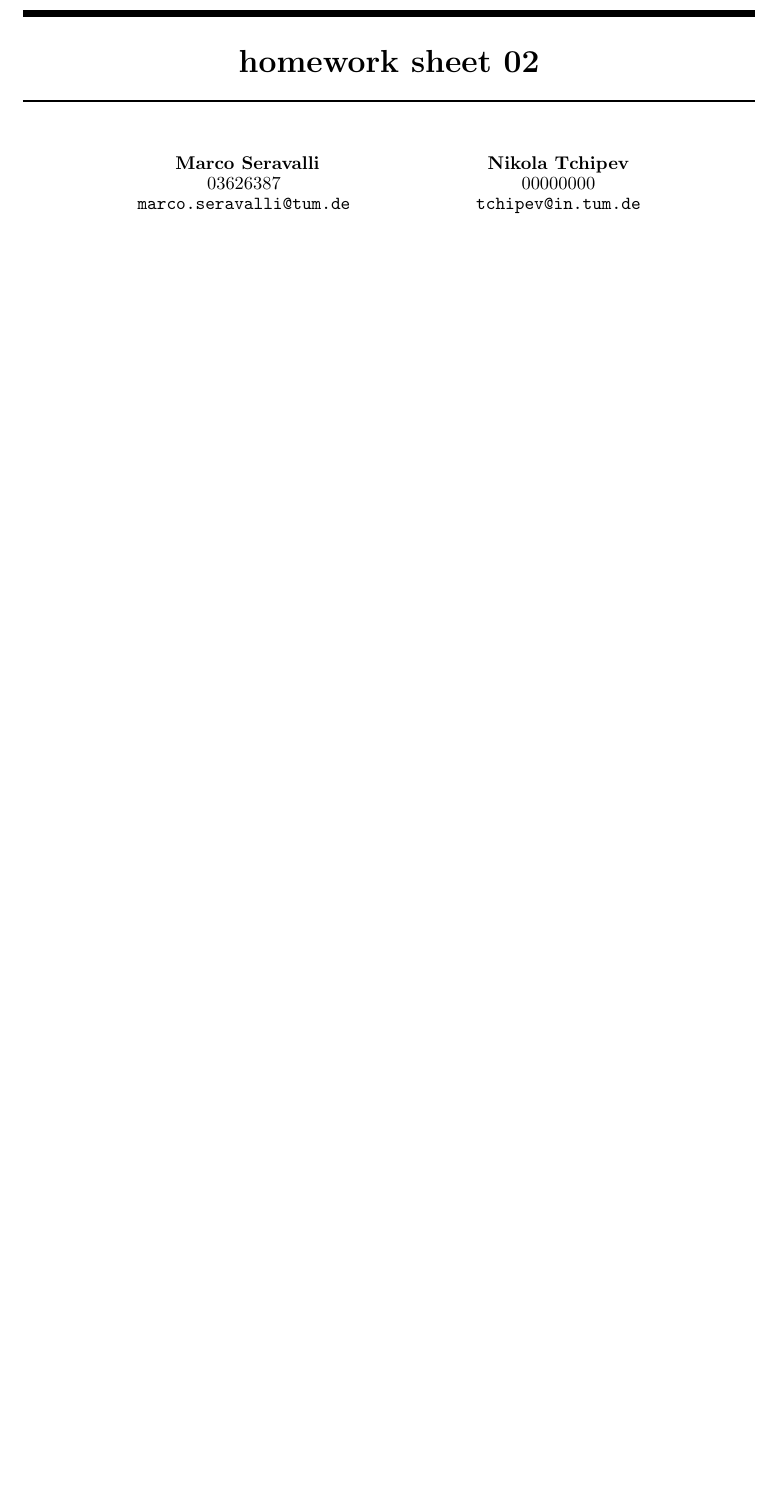
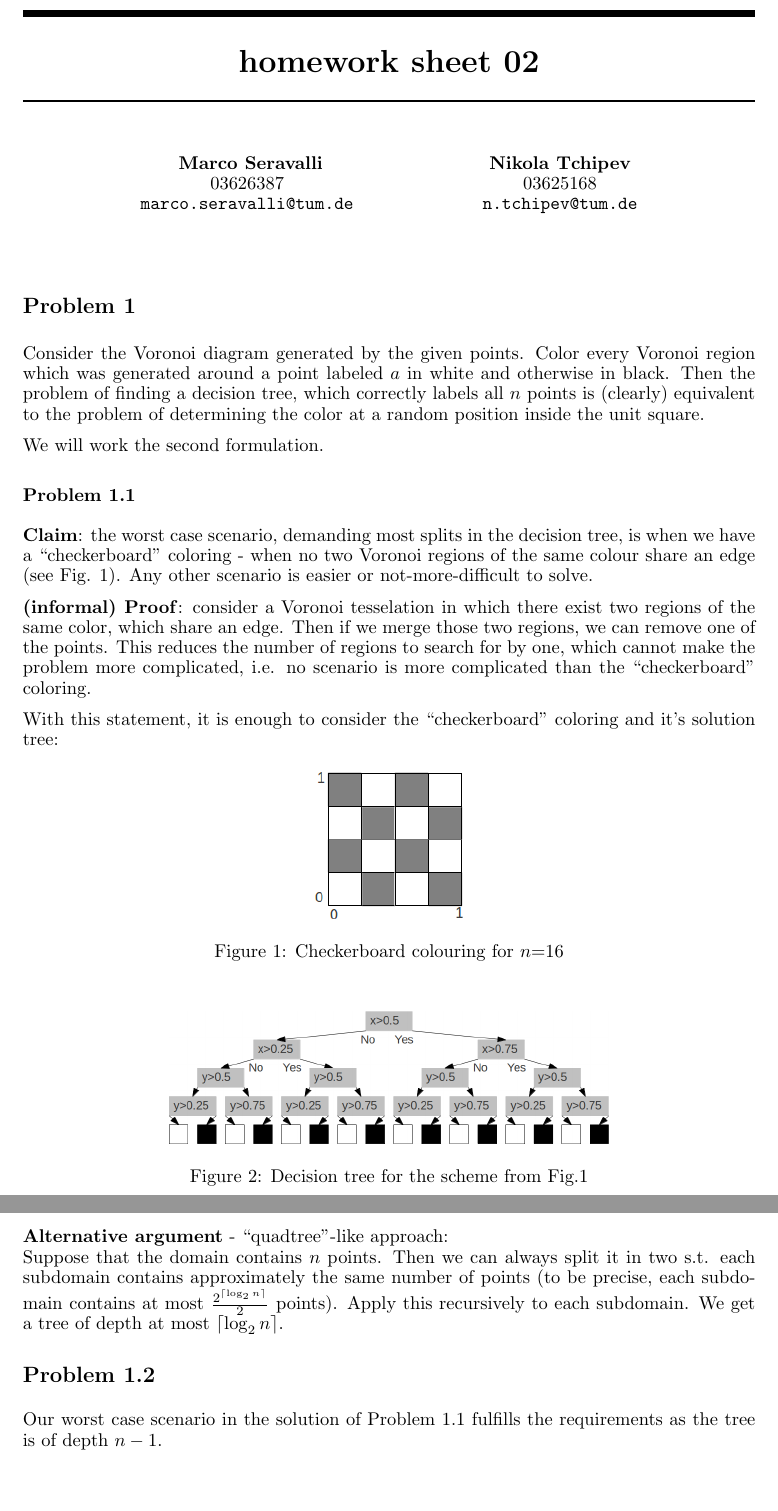
Before and after one commit to mseravalli/machine-learing-tum-ws2012, a LaTeX document (ex2/assingnemnt02.tex, which reads ex2/texs/1prob.tex): part of the page before the commit and two parts of pages 1 and 2 of 2 after it, the two joined at a grey line, cut so that both start at the same text, the shorter picture padded with empty space. Compiled offline with pdfLaTeX.

Commit message:
starting to add code

```diff
--- a/ex2/assingnemnt02.tex
+++ b/ex2/assingnemnt02.tex
@@ -1,5 +1,7 @@
 \documentclass{article}
 \usepackage{../ml1_submit}
+\usepackage{amssymb,amsmath}
+\usepackage{graphicx}
 
 % please submit the corresponding pdf by email to
 % homework@brml.de, and write "homework sheet xx" in the
@@ -17,8 +19,8 @@
 \email{marco.seravalli@tum.de}
 \And
 \name{Nikola Tchipev} \\
-\imat{00000000}\\
-\email{tchipev@in.tum.de}
+\imat{03625168}\\
+\email{n.tchipev@tum.de}
 }
 
 % The \author macro works with any number of authors. There are two commands
--- /dev/null
+++ b/ex2/texs/1prob.tex
@@ -0,0 +1,35 @@
+\section*{Problem 1}
+
+Consider the Voronoi diagram generated by the given points. Color every Voronoi region which was generated around a point labeled $a$ in white and otherwise in black. Then the problem of finding a decision tree, which correctly labels all $n$ points is (clearly) equivalent to the problem of determining the color at a random position inside the unit square.
+
+We will work the second formulation.
+
+\subsection*{Problem 1.1}
+
+\textbf{Claim}: the worst case scenario, demanding most splits in the decision tree, is when we have a ``checkerboard'' coloring - when no two Voronoi regions of the same colour share an edge (see Fig. 1). Any other scenario is easier or not-more-difficult to solve.
+
+\textbf{(informal) Proof}: consider a Voronoi tesselation in which there exist two regions of the same color, which share an edge. Then if we merge those two regions, we can remove one of the points. This reduces the number of regions to search for by one, which cannot make the problem more complicated, i.e. no scenario is more complicated than the ``checkerboard'' coloring.
+
+With this statement, it is enough to consider the ``checkerboard'' coloring and it's solution tree:
+
+\begin{figure}[!h]
+  \begin{center}
+    \includegraphics[width=0.2\textwidth]{plots/1_1.png}
+    \caption{Checkerboard colouring for $n$=16}
+  \end{center}
+\end{figure}
+
+
+\begin{figure}[!ht]
+  \begin{center}
+    \includegraphics[width=0.60\textwidth]{plots/1_2.png}
+    \caption{Decision tree for the scheme from Fig.1}
+  \end{center}
+\end{figure}
+
+
+\textbf{Alternative argument} - ``quadtree''-like approach:\\
+Suppose that the domain contains $n$ points. Then we can always split it in two s.t. each subdomain contains approximately the same number of points (to be precise, each subdomain contains at most $\frac{2^{\lceil\log_2n\rceil}}{2}$ points). Apply this recursively to each subdomain. We get a tree of depth at most $\lceil\log_2n\rceil$.
+
+\section*{Problem 1.2}
+Our worst case scenario in the solution of Problem 1.1 fulfills the requirements as the tree is of depth $n-1$.
```
Also changed, not shown: ex2/homework02.pdf, ex2/plots/1_1.png (added), ex2/plots/1_2.png (added), ex2/assingnemnt02.tex (2 more changed lines).
